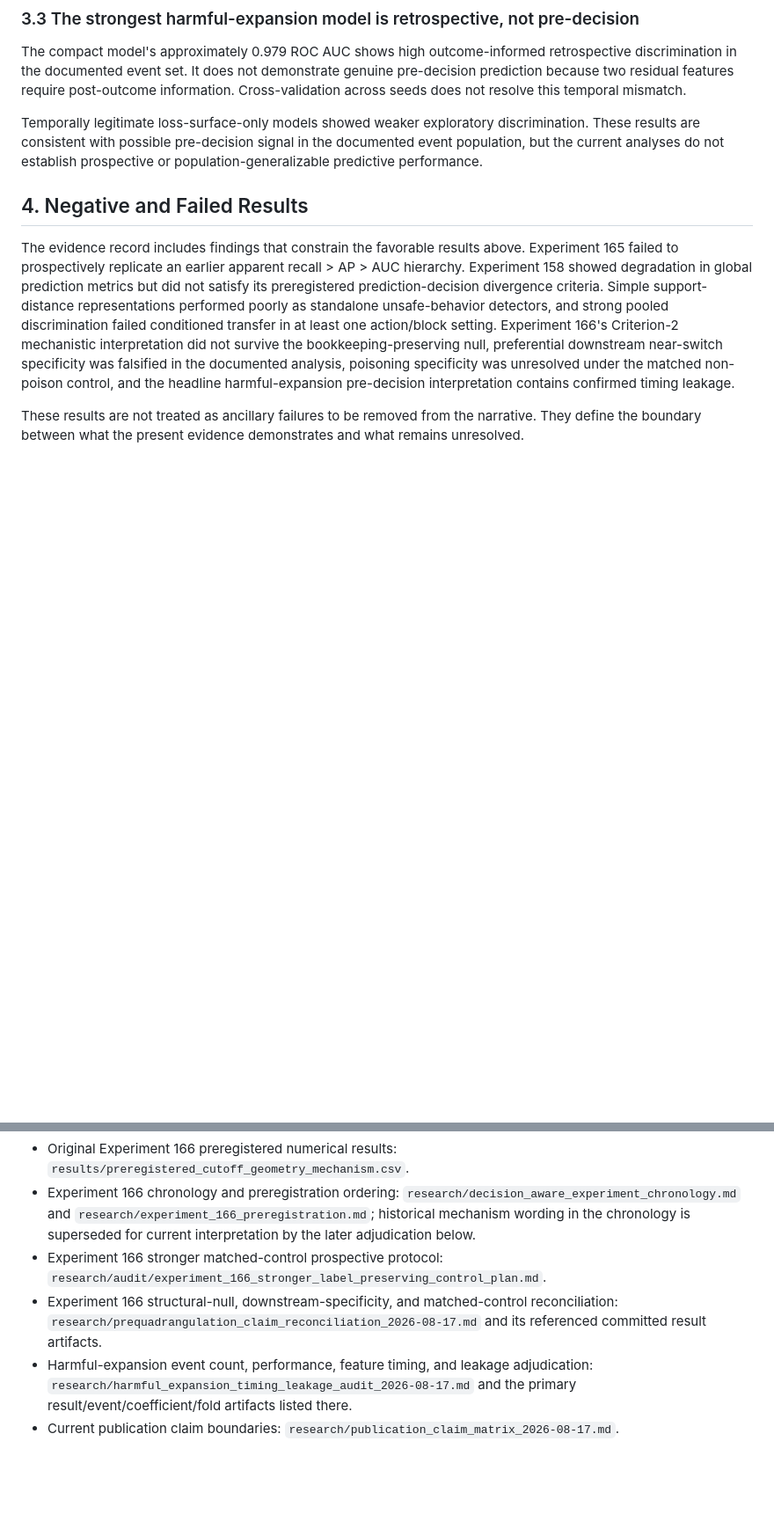
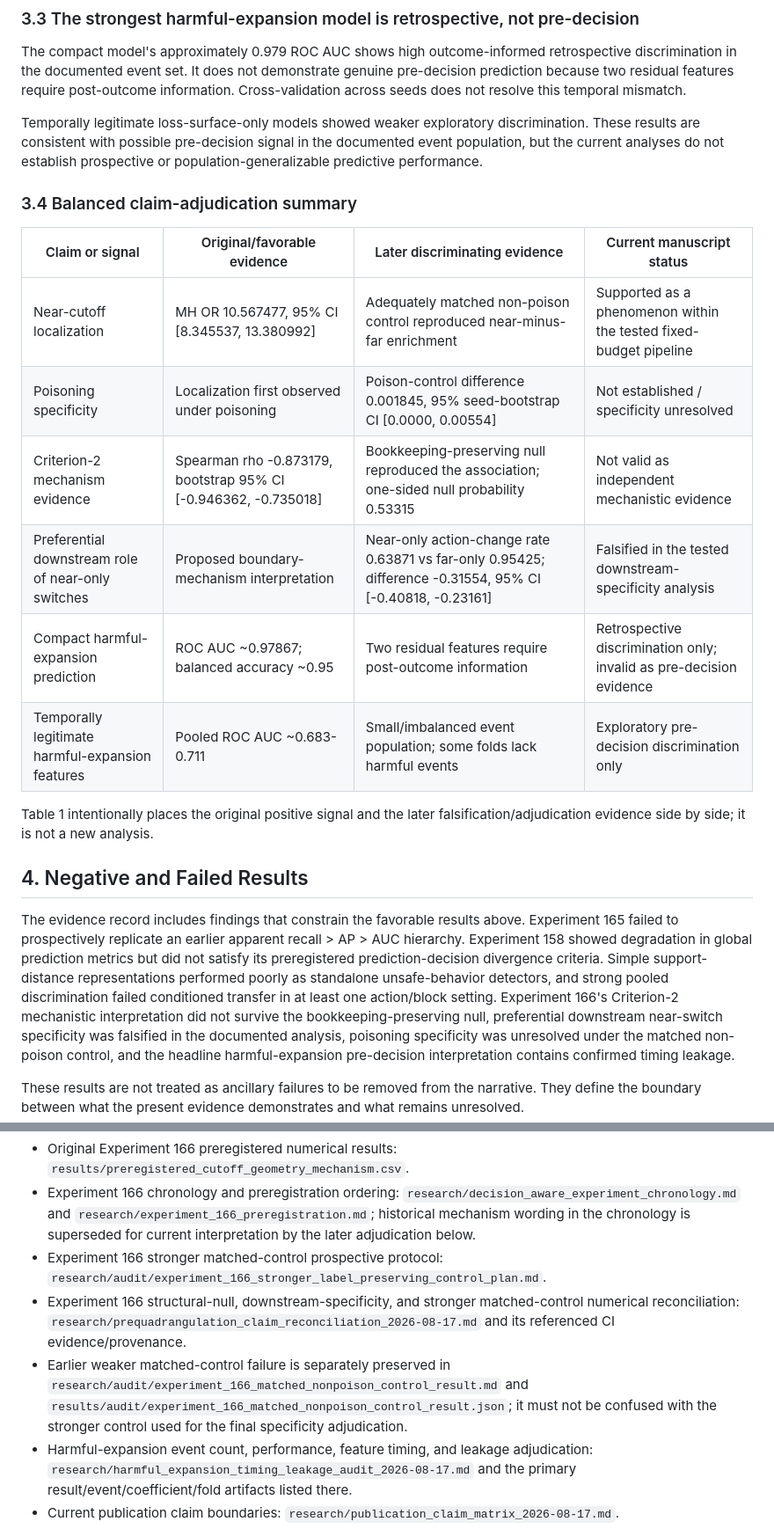
Before and after one commit to JosiahChristian/Adaptive-Digital-Twin-Framework, a Markdown page: research/manuscript/manuscript.md, 2 parts joined by grey strips. Shown at 88% size. Rendered like a GitHub page; blank space fills up the shorter version.

Commit message:
Add balanced adjudication table and provenance note

```diff
--- a/research/manuscript/manuscript.md
+++ b/research/manuscript/manuscript.md
@@ -85,6 +89,19 @@ The downstream-specificity analysis further opposed the proposed preferential-ne
 The compact model's approximately 0.979 ROC AUC shows high outcome-informed retrospective discrimination in the documented event set. It does not demonstrate genuine pre-decision prediction because two residual features require post-outcome information. Cross-validation across seeds does not resolve this temporal mismatch.
 
 Temporally legitimate loss-surface-only models showed weaker exploratory discrimination. These results are consistent with possible pre-decision signal in the documented event population, but the current analyses do not establish prospective or population-generalizable predictive performance.
+
+### 3.4 Balanced claim-adjudication summary
+
+| Claim or signal | Original/favorable evidence | Later discriminating evidence | Current manuscript status |
+|---|---|---|---|
+| Near-cutoff localization | MH OR 10.567477, 95% CI [8.345537, 13.380992] | Adequately matched non-poison control reproduced near-minus-far enrichment | Supported as a phenomenon within the tested fixed-budget pipeline |
+| Poisoning specificity | Localization first observed under poisoning | Poison-control difference 0.001845, 95% seed-bootstrap CI [0.0000, 0.00554] | Not established / specificity unresolved |
+| Criterion-2 mechanism evidence | Spearman rho -0.873179, bootstrap 95% CI [-0.946362, -0.735018] | Bookkeeping-preserving null reproduced the association; one-sided null probability 0.53315 | Not valid as independent mechanistic evidence |
+| Preferential downstream role of near-only switches | Proposed boundary-mechanism interpretation | Near-only action-change rate 0.63871 vs far-only 0.95425; difference -0.31554, 95% CI [-0.40818, -0.23161] | Falsified in the tested downstream-specificity analysis |
+| Compact harmful-expansion prediction | ROC AUC ~0.97867; balanced accuracy ~0.95 | Two residual features require post-outcome information | Retrospective discrimination only; invalid as pre-decision evidence |
+| Temporally legitimate harmful-expansion features | Pooled ROC AUC ~0.683-0.711 | Small/imbalanced event population; some folds lack harmful events | Exploratory pre-decision discrimination only |
+
+Table 1 intentionally places the original positive signal and the later falsification/adjudication evidence side by side; it is not a new analysis.
 
 ## 4. Negative and Failed Results
 
@@ -135,7 +152,8 @@ The principal manuscript claims are anchored to the following committed records:
 - Original Experiment 166 preregistered numerical results: `results/preregistered_cutoff_geometry_mechanism.csv`.
 - Experiment 166 chronology and preregistration ordering: `research/decision_aware_experiment_chronology.md` and `research/experiment_166_preregistration.md`; historical mechanism wording in the chronology is superseded for current interpretation by the later adjudication below.
 - Experiment 166 stronger matched-control prospective protocol: `research/audit/experiment_166_stronger_label_preserving_control_plan.md`.
-- Experiment 166 structural-null, downstream-specificity, and matched-control reconciliation: `research/prequadrangulation_claim_reconciliation_2026-08-17.md` and its referenced committed result artifacts.
+- Experiment 166 structural-null, downstream-specificity, and stronger matched-control numerical reconciliation: `research/prequadrangulation_claim_reconciliation_2026-08-17.md` and its referenced CI evidence/provenance.
+- Earlier weaker matched-control failure is separately preserved in `research/audit/experiment_166_matched_nonpoison_control_result.md` and `results/audit/experiment_166_matched_nonpoison_control_result.json`; it must not be confused with the stronger control used for the final specificity adjudication.
 - Harmful-expansion event count, performance, feature timing, and leakage adjudication: `research/harmful_expansion_timing_leakage_audit_2026-08-17.md` and the primary result/event/coefficient/fold artifacts listed there.
 - Current publication claim boundaries: `research/publication_claim_matrix_2026-08-17.md`.
 - Closed-evidence external adjudication: the preserved 2026-08-17 Genspark/Luna review record in `research/`.
```
Also changed, not shown: other parts of research/manuscript/manuscript.md (+5 -1 lines).
